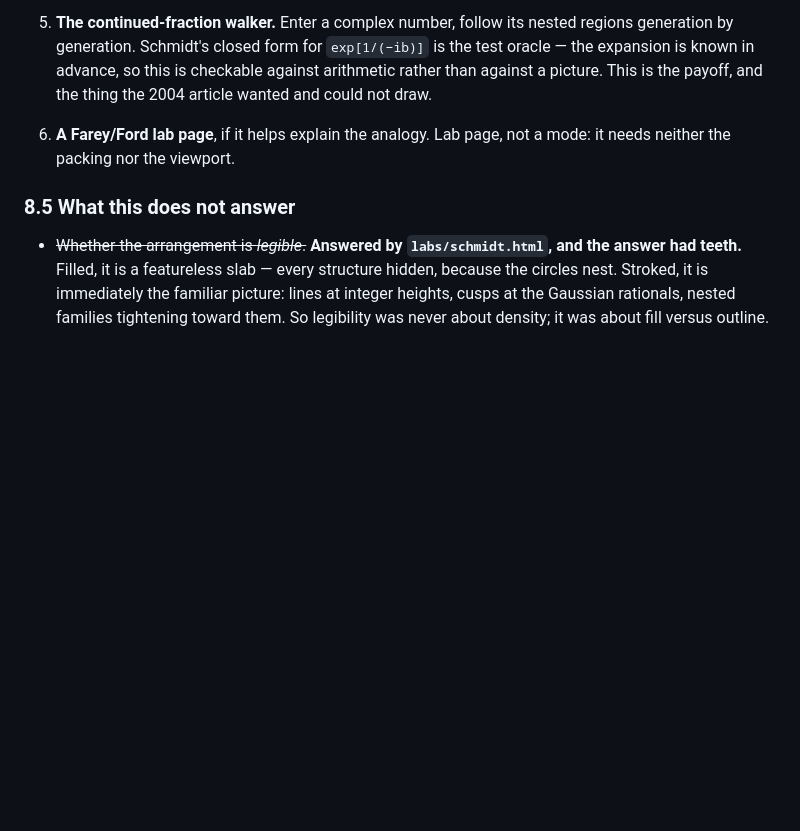
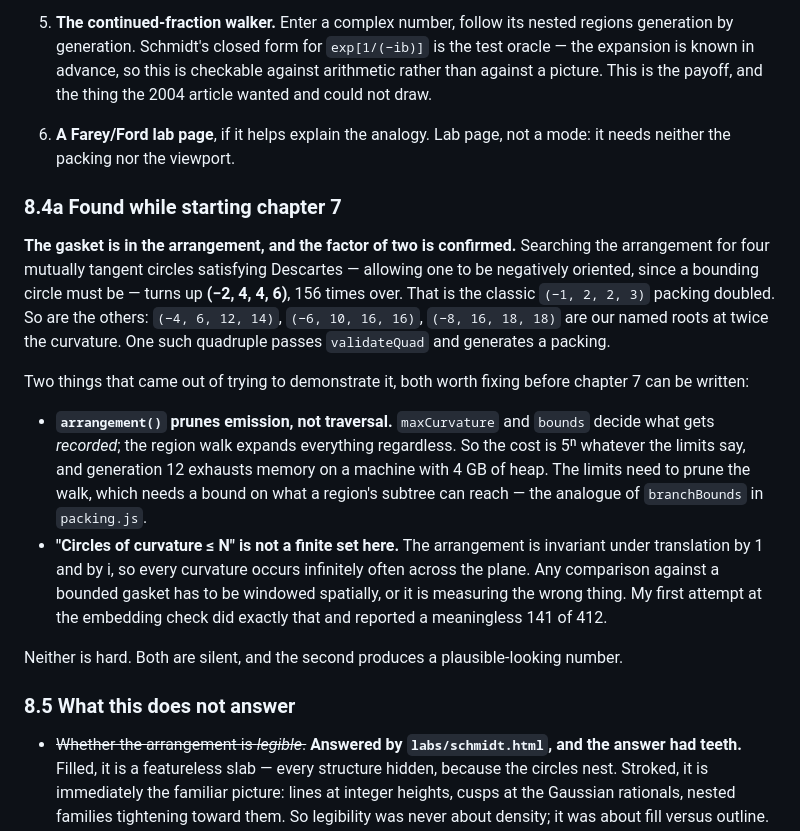
Before and after one commit to Jakeoil/kissing-circles, a Markdown page: plan.md, the part around the change. Rendered like a GitHub page; blank space fills up the shorter version.

Commit message:
Record what starting chapter 7 turned up
The gasket is in the arrangement: searching for four mutually tangent circles
satisfying Descartes, with one allowed to be negatively oriented, finds
(-2,4,4,6) — the classic packing doubled — 156 times, and it passes
validateQuad. (-4,6,12,14), (-6,10,16,16) and (-8,16,18,18) are the other
named roots at twice the curvature. The factor of two is now confirmed from
both directions.

Two defects found while trying to demonstrate it, recorded rather than fixed:

arrangement() prunes emission but not traversal, so maxCurvature and bounds
decide what is recorded while the region walk still expands everything. The
cost is 5^n regardless of the limits, and generation 12 exhausts a 4 GB heap.
Fixing it needs a bound on what a region's subtree can reach, the analogue of
branchBounds in packing.js.

And "circles of curvature at most N" is not a finite set in the arrangement,
which is translation-invariant, so every curvature occurs infinitely often
across the plane. A comparison against a bounded gasket has to be windowed
spatially. My first embedding check was not, and reported a meaningless
141 of 412.

Co-Authored-By: Claude Opus 5 <noreply@anthropic.com>

```diff
--- a/plan.md
+++ b/plan.md
@@ -745,6 +745,31 @@ Ordered so each step is verifiable before the next depends on it.
 6. **A Farey/Ford lab page**, if it helps explain the analogy. Lab page, not a mode:
    it needs neither the packing nor the viewport.
 
+### 8.4a Found while starting chapter 7
+
+**The gasket is in the arrangement, and the factor of two is confirmed.** Searching
+the arrangement for four mutually tangent circles satisfying Descartes — allowing one
+to be negatively oriented, since a bounding circle must be — turns up **(−2, 4, 4, 6)**,
+156 times over. That is the classic `(−1, 2, 2, 3)` packing doubled. So are the others:
+`(−4, 6, 12, 14)`, `(−6, 10, 16, 16)`, `(−8, 16, 18, 18)` are our named roots at twice
+the curvature. One such quadruple passes `validateQuad` and generates a packing.
+
+Two things that came out of trying to demonstrate it, both worth fixing before
+chapter 7 can be written:
+
+- **`arrangement()` prunes emission, not traversal.** `maxCurvature` and `bounds`
+  decide what gets *recorded*; the region walk expands everything regardless. So the
+  cost is 5ⁿ whatever the limits say, and generation 12 exhausts memory on a machine
+  with 4 GB of heap. The limits need to prune the walk, which needs a bound on what a
+  region's subtree can reach — the analogue of `branchBounds` in `packing.js`.
+- **"Circles of curvature ≤ N" is not a finite set here.** The arrangement is invariant
+  under translation by 1 and by i, so every curvature occurs infinitely often across
+  the plane. Any comparison against a bounded gasket has to be windowed spatially, or
+  it is measuring the wrong thing. My first attempt at the embedding check did exactly
+  that and reported a meaningless 141 of 412.
+
+Neither is hard. Both are silent, and the second produces a plausible-looking number.
+
 ### 8.5 What this does not answer
 
 - ~~Whether the arrangement is *legible*.~~ **Answered by `labs/schmidt.html`, and the
```
